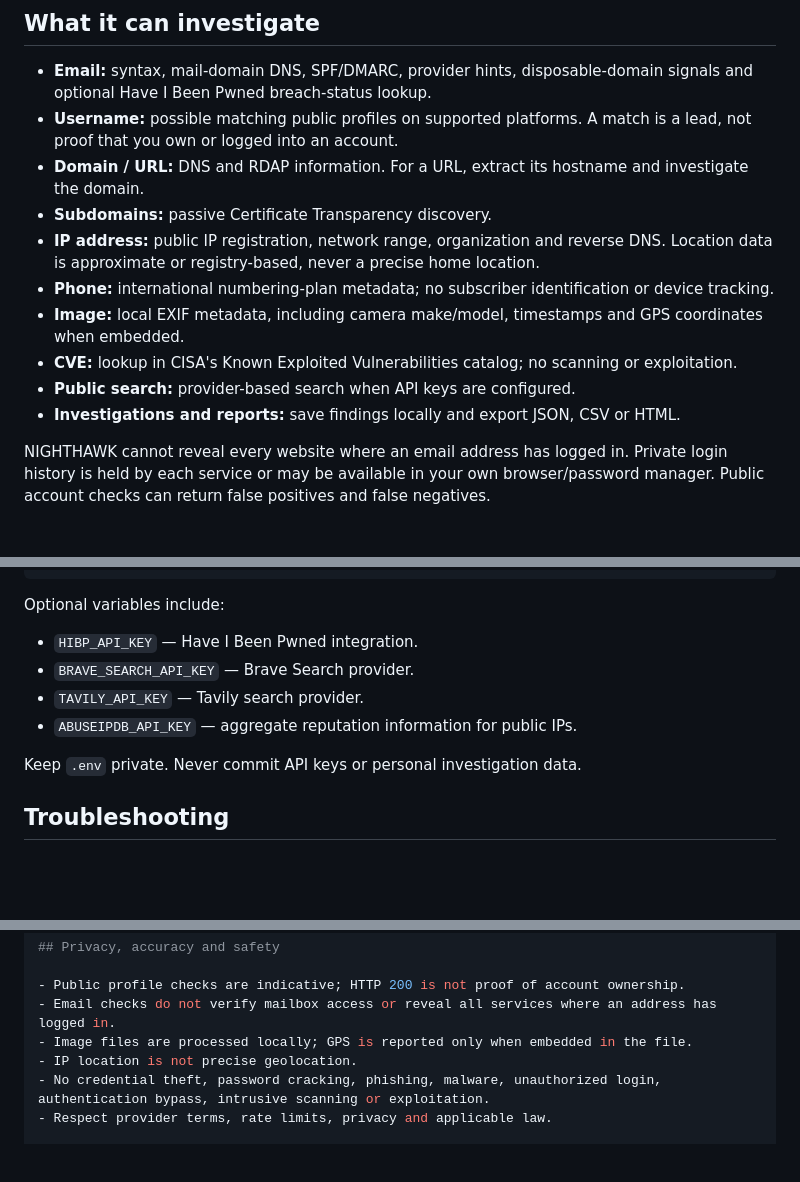
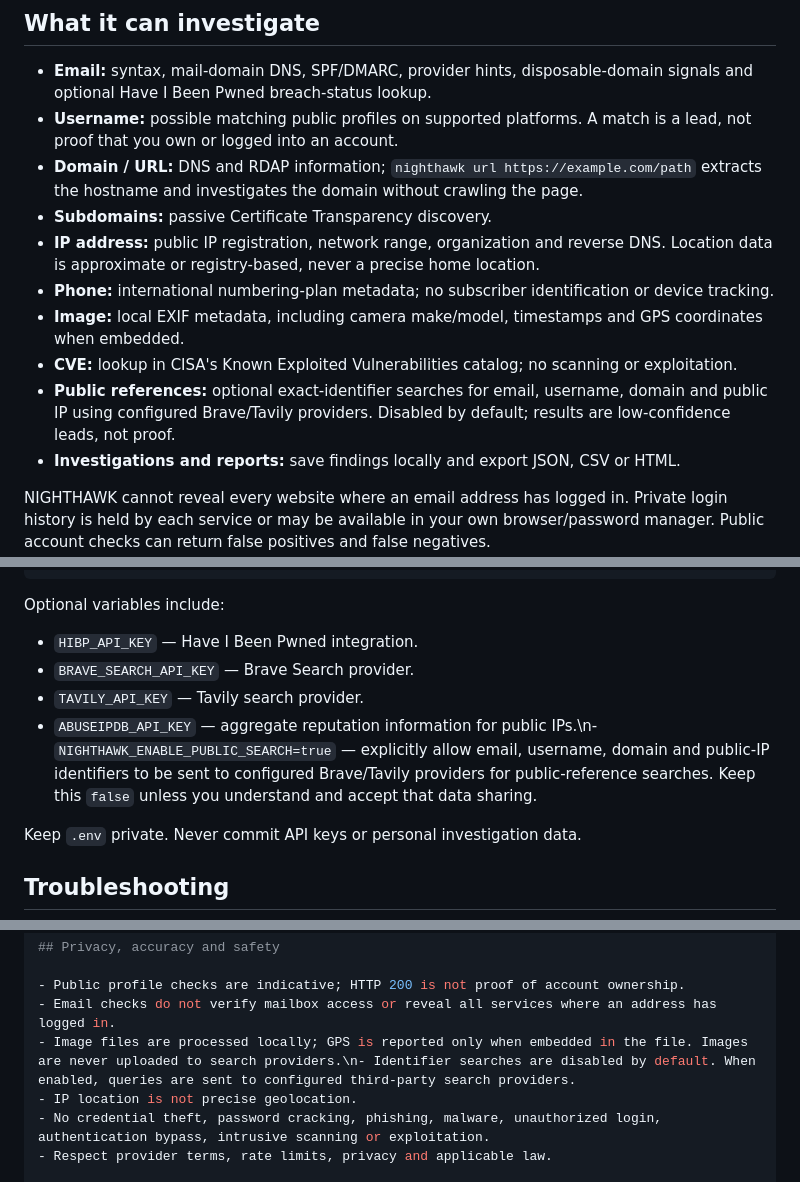
Before and after one commit to sbdhkfl/NIGHTHAWK, a Markdown page: README.md, 3 parts joined by grey strips. GitHub-like rendering; blank space fills up the shorter version.

Commit message:
Document opt-in footprint search and URL command

```diff
--- a/README.md
+++ b/README.md
@@ -10,13 +10,13 @@ NIGHTHAWK is a modular OSINT and personal digital-footprint investigation framew
 
 - **Email:** syntax, mail-domain DNS, SPF/DMARC, provider hints, disposable-domain signals and optional Have I Been Pwned breach-status lookup.
 - **Username:** possible matching public profiles on supported platforms. A match is a lead, not proof that you own or logged into an account.
-- **Domain / URL:** DNS and RDAP information. For a URL, extract its hostname and investigate the domain.
+- **Domain / URL:** DNS and RDAP information; `nighthawk url https://example.com/path` extracts the hostname and investigates the domain without crawling the page.
 - **Subdomains:** passive Certificate Transparency discovery.
 - **IP address:** public IP registration, network range, organization and reverse DNS. Location data is approximate or registry-based, never a precise home location.
 - **Phone:** international numbering-plan metadata; no subscriber identification or device tracking.
 - **Image:** local EXIF metadata, including camera make/model, timestamps and GPS coordinates when embedded.
 - **CVE:** lookup in CISA's Known Exploited Vulnerabilities catalog; no scanning or exploitation.
-- **Public search:** provider-based search when API keys are configured.
+- **Public references:** optional exact-identifier searches for email, username, domain and public IP using configured Brave/Tavily providers. Disabled by default; results are low-confidence leads, not proof.
 - **Investigations and reports:** save findings locally and export JSON, CSV or HTML.
 
 NIGHTHAWK cannot reveal every website where an email address has logged in. Private login history is held by each service or may be available in your own browser/password manager. Public account checks can return false positives and false negatives.
@@ -161,7 +161,7 @@ Optional variables include:
 - `HIBP_API_KEY` — Have I Been Pwned integration.
 - `BRAVE_SEARCH_API_KEY` — Brave Search provider.
 - `TAVILY_API_KEY` — Tavily search provider.
-- `ABUSEIPDB_API_KEY` — aggregate reputation information for public IPs.
+- `ABUSEIPDB_API_KEY` — aggregate reputation information for public IPs.\n- `NIGHTHAWK_ENABLE_PUBLIC_SEARCH=true` — explicitly allow email, username, domain and public-IP identifiers to be sent to configured Brave/Tavily providers for public-reference searches. Keep this `false` unless you understand and accept that data sharing.
 
 Keep `.env` private. Never commit API keys or personal investigation data.
 
@@ -195,7 +195,7 @@ nighthawk investigations --help
 
 - Public profile checks are indicative; HTTP 200 is not proof of account ownership.
 - Email checks do not verify mailbox access or reveal all services where an address has logged in.
-- Image files are processed locally; GPS is reported only when embedded in the file.
+- Image files are processed locally; GPS is reported only when embedded in the file. Images are never uploaded to search providers.\n- Identifier searches are disabled by default. When enabled, queries are sent to configured third-party search providers.
 - IP location is not precise geolocation.
 - No credential theft, password cracking, phishing, malware, unauthorized login, authentication bypass, intrusive scanning or exploitation.
 - Respect provider terms, rate limits, privacy and applicable law.
```
